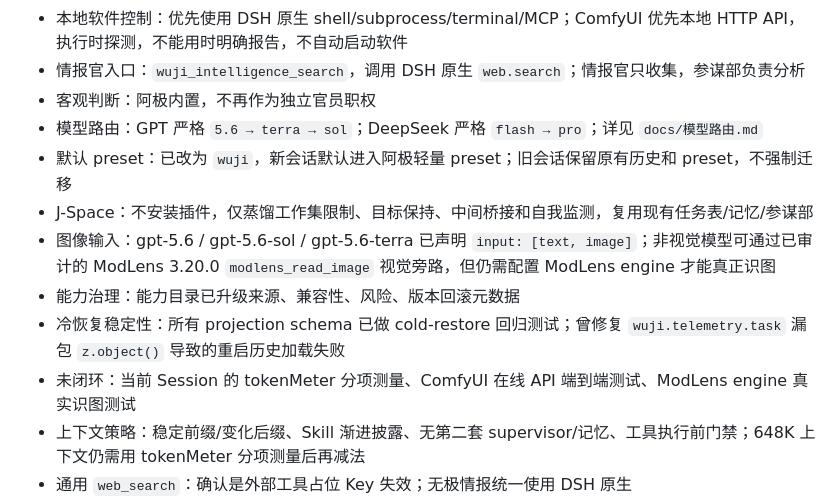
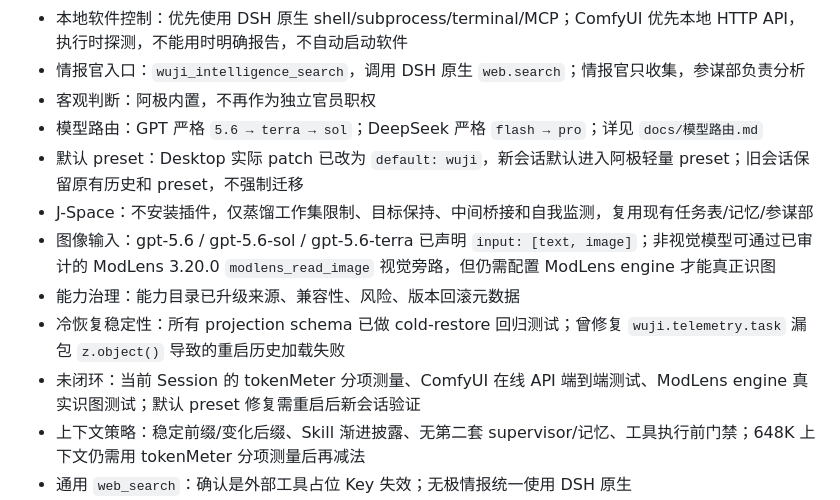
Before and after one commit to AI-wuji/dsh-wuji-legion-global, a Markdown page: docs/实现状态.md, the part around the change. Rendered like a GitHub page.

```diff
--- a/docs/实现状态.md
+++ b/docs/实现状态.md
@@ -21,12 +21,12 @@
 - 情报官入口：`wuji_intelligence_search`，调用 DSH 原生 `web.search`；情报官只收集，参谋部负责分析
 - 客观判断：阿极内置，不再作为独立官员职权
 - 模型路由：GPT 严格 `5.6 → terra → sol`；DeepSeek 严格 `flash → pro`；详见 `docs/模型路由.md`
-- 默认 preset：已改为 `wuji`，新会话默认进入阿极轻量 preset；旧会话保留原有历史和 preset，不强制迁移
+- 默认 preset：Desktop 实际 patch 已改为 `default: wuji`，新会话默认进入阿极轻量 preset；旧会话保留原有历史和 preset，不强制迁移
 - J-Space：不安装插件，仅蒸馏工作集限制、目标保持、中间桥接和自我监测，复用现有任务表/记忆/参谋部
 - 图像输入：gpt-5.6 / gpt-5.6-sol / gpt-5.6-terra 已声明 `input: [text, image]`；非视觉模型可通过已审计的 ModLens 3.20.0 `modlens_read_image` 视觉旁路，但仍需配置 ModLens engine 才能真正识图
 - 能力治理：能力目录已升级来源、兼容性、风险、版本回滚元数据
 - 冷恢复稳定性：所有 projection schema 已做 cold-restore 回归测试；曾修复 `wuji.telemetry.task` 漏包 `z.object()` 导致的重启历史加载失败
-- 未闭环：当前 Session 的 tokenMeter 分项测量、ComfyUI 在线 API 端到端测试、ModLens engine 真实识图测试
+- 未闭环：当前 Session 的 tokenMeter 分项测量、ComfyUI 在线 API 端到端测试、ModLens engine 真实识图测试；默认 preset 修复需重启后新会话验证
 - 上下文策略：稳定前缀/变化后缀、Skill 渐进披露、无第二套 supervisor/记忆、工具执行前门禁；648K 上下文仍需用 tokenMeter 分项测量后再减法
 - 通用 `web_search`：确认是外部工具占位 Key 失效；无极情报统一使用 DSH 原生 `wuji_intelligence_search → ctx.web.search`
 
```
Also changed, not shown: docs/端点与上下文诊断.md (+1 -0 lines).
